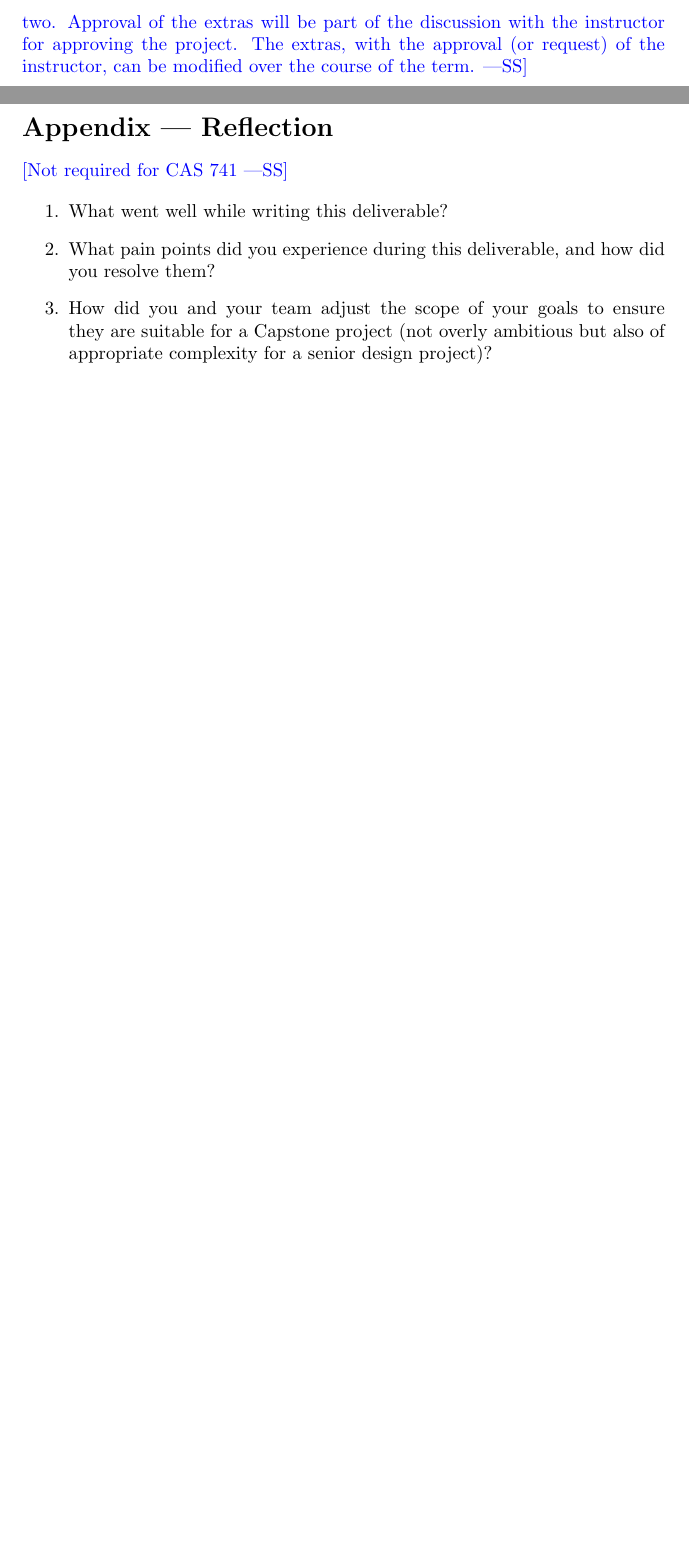
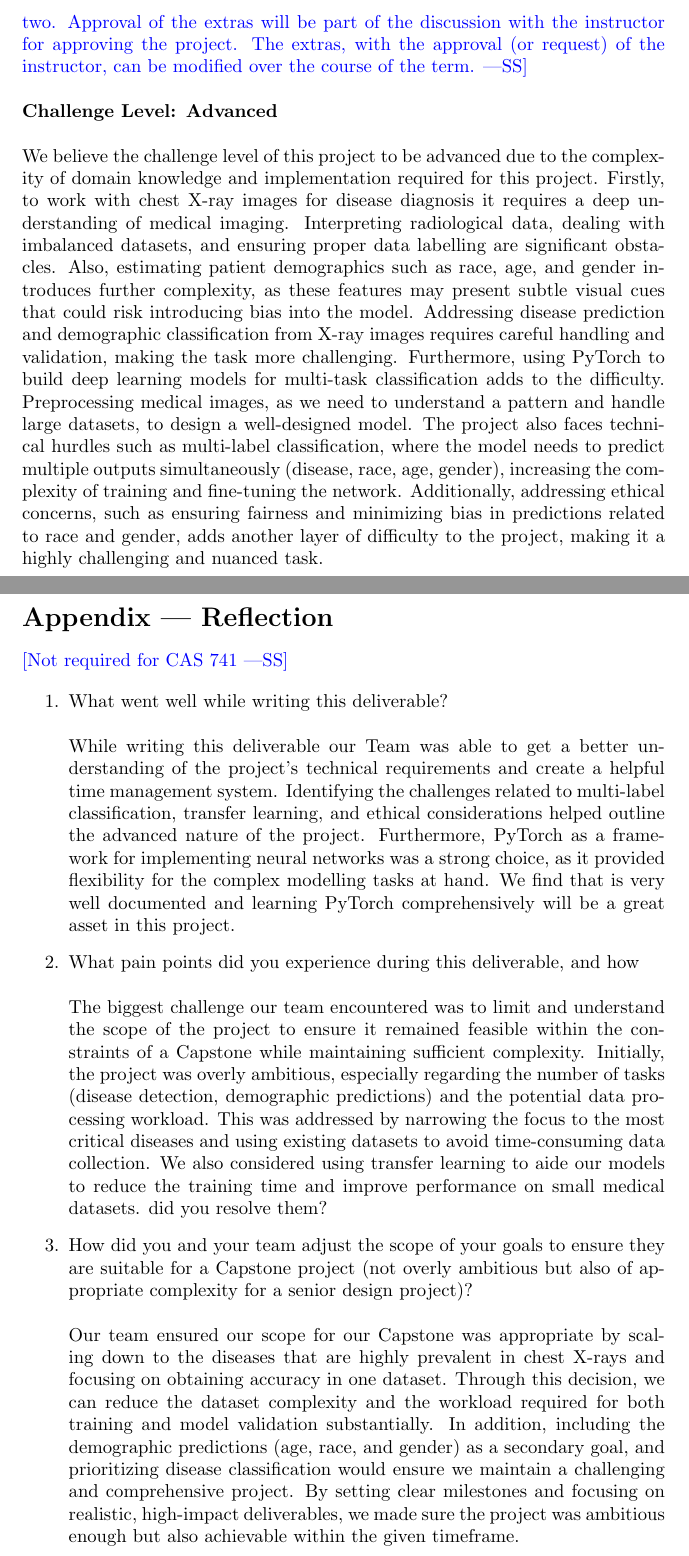
Before and after one commit to RezaJodeiri/CXR-Capstone, a LaTeX document (docs/ProblemStatementAndGoals/ProblemStatement.tex): two parts of pages 4 and 5 of 5, joined at a grey line, cut so that both start at the same text, the shorter picture padded with empty space. Compiled offline with pdfLaTeX.

Commit message:
Fixed Readme, Fixed License, Added Challenge Level for PS, Added Reflection for PS

```diff
--- a/docs/ProblemStatementAndGoals/ProblemStatement.tex
+++ b/docs/ProblemStatementAndGoals/ProblemStatement.tex
@@ -91,6 +91,10 @@ personas, Design Thinking, etc.  Normally the maximum number of extras will be
 two.  Approval of the extras will be part of the discussion with the instructor
 for approving the project.  The extras, with the approval (or request) of the
 instructor, can be modified over the course of the term.}
+\\ \\
+\textbf{Challenge Level: Advanced} \\ \\
+We believe the challenge level of this project to be advanced due to the complexity of domain knowledge and implementation required for this project. Firstly, to work with chest X-ray images for disease diagnosis it requires a deep understanding of medical imaging. Interpreting radiological data, dealing with imbalanced datasets, and ensuring proper data labelling are significant obstacles. Also, estimating patient demographics such as race, age, and gender introduces further complexity, as these features may present subtle visual cues that could risk introducing bias into the model. Addressing disease prediction and demographic classification from X-ray images requires careful handling and validation, making the task more challenging.
+Furthermore, using PyTorch to build deep learning models for multi-task classification adds to the difficulty. Preprocessing medical images, as we need to understand a pattern and handle large datasets, to design a well-designed model. The project also faces technical hurdles such as multi-label classification, where the model needs to predict multiple outputs simultaneously (disease, race, age, gender), increasing the complexity of training and fine-tuning the network. Additionally, addressing ethical concerns, such as ensuring fairness and minimizing bias in predictions related to race and gender, adds another layer of difficulty to the project, making it a highly challenging and nuanced task.
 
 \newpage{}
 
@@ -101,12 +105,15 @@ instructor, can be modified over the course of the term.}
 
 
 \begin{enumerate}
-    \item What went well while writing this deliverable?
-    \item What pain points did you experience during this deliverable, and how
+    \item What went well while writing this deliverable? \\\\
+While writing this deliverable our Team was able to get a better understanding of the project’s technical requirements and create a helpful time management system. Identifying the challenges related to multi-label classification, transfer learning, and ethical considerations helped outline the advanced nature of the project. Furthermore, PyTorch as a framework for implementing neural networks was a strong choice, as it provided flexibility for the complex modelling tasks at hand. We find that is very well documented and learning PyTorch comprehensively will be a great asset in this project.
+    \item What pain points did you experience during this deliverable, and how \\\\
+    The biggest challenge our team encountered was to limit and understand the scope of the project to ensure it remained feasible within the constraints of a Capstone while maintaining sufficient complexity. Initially, the project was overly ambitious, especially regarding the number of tasks (disease detection, demographic predictions) and the potential data processing workload. This was addressed by narrowing the focus to the most critical diseases and using existing datasets to avoid time-consuming data collection. We also considered using transfer learning to aide our models to reduce the training time and improve performance on small medical datasets.
     did you resolve them?
     \item How did you and your team adjust the scope of your goals to ensure
     they are suitable for a Capstone project (not overly ambitious but also of
-    appropriate complexity for a senior design project)?
+    appropriate complexity for a senior design project)? \\\\
+    Our team ensured our scope for our Capstone was appropriate by scaling down to the diseases that are highly prevalent in chest X-rays and focusing on obtaining accuracy in one dataset. Through this decision, we can reduce the dataset complexity and the workload required for both training and model validation substantially. In addition, including the demographic predictions (age, race, and gender) as a secondary goal, and prioritizing disease classification would ensure we maintain a challenging and comprehensive project. By setting clear milestones and focusing on realistic, high-impact deliverables, we made sure the project was ambitious enough but also achievable within the given timeframe.
 \end{enumerate}
 
 \end{document}
```
Also changed, not shown: docs/DevelopmentPlan/DevelopmentPlan.tex (+3 -3 lines), README.md, docs/DevelopmentPlan/DevelopmentPlan.pdf, docs/ProblemStatementAndGoals/ProblemStatement.pdf, 1 other file.
